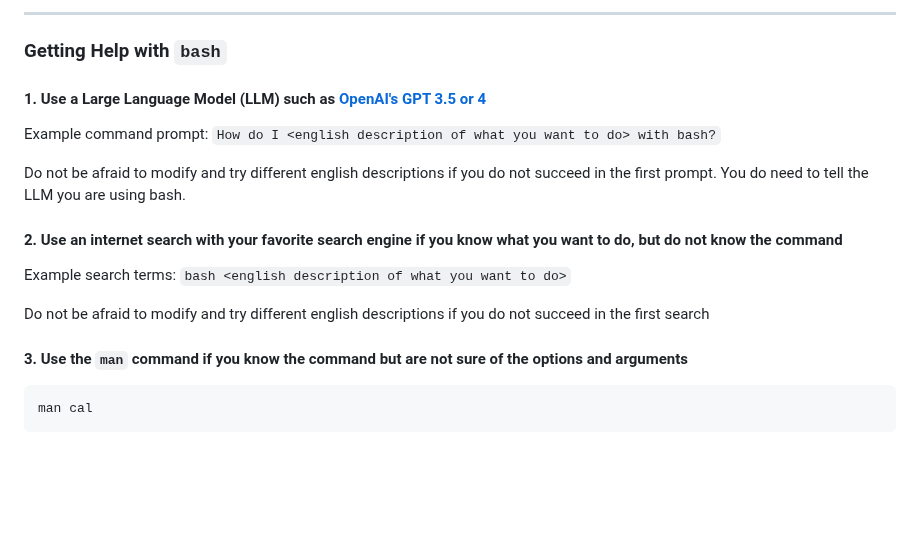
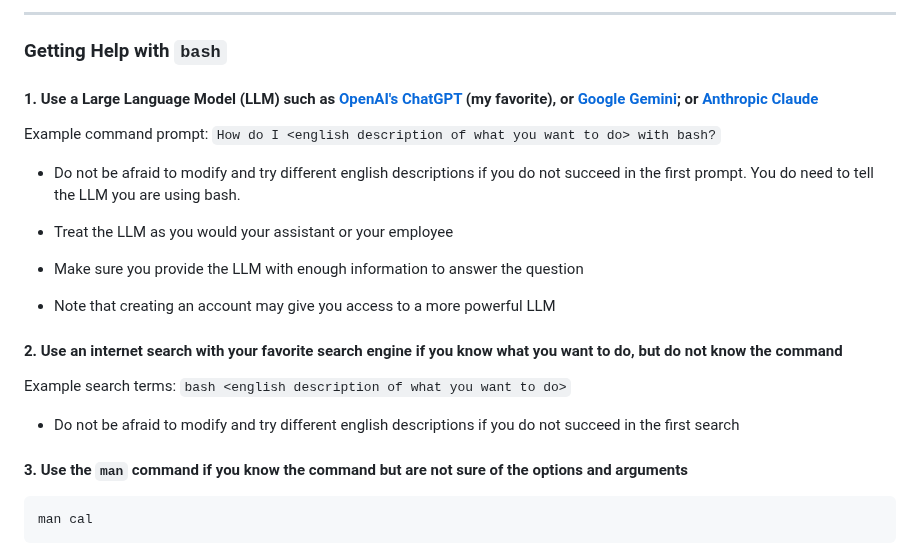
Before and after one commit to tamucc-comp-bio/classroom_repo_2024, a Markdown page: lectures/lecture01.md, the part around the change. Drawn GitHub-style; folded sections open; blank space fills up the shorter version.

Commit message:
lecture 01

```diff
--- a/lectures/lecture01.md
+++ b/lectures/lecture01.md
@@ -479,17 +479,23 @@ _Note: `ctrl + c` will stop a command if it is taking too long to complete_
 
 ### Getting Help with `bash`
 
-#### 1. Use a Large Language Model (LLM) such as [OpenAI's GPT 3.5 or 4](https://chat.openai.com/)
+#### 1. Use a Large Language Model (LLM) such as [OpenAI's ChatGPT](https://chat.openai.com/) (my favorite), or [Google Gemini](https://gemini.google.com/app); or [Anthropic Claude](https://www.anthropic.com/claude)
 
 Example command prompt: `How do I <english description of what you want to do> with bash?`
 
-Do not be afraid to modify and try different english descriptions if you do not succeed in the first prompt.  You do need to tell the LLM you are using bash.
+  * Do not be afraid to modify and try different english descriptions if you do not succeed in the first prompt.  You do need to tell the LLM you are using bash.
+
+  * Treat the LLM as you would your assistant or your employee
+
+  * Make sure you provide the LLM with enough information to answer the question
+
+  * Note that creating an account may give you access to a more powerful LLM
 
 #### 2. Use an internet search with your favorite search engine if you know what you want to do, but do not know the command
 
 Example search terms: `bash <english description of what you want to do>`
 
-Do not be afraid to modify and try different english descriptions if you do not succeed in the first search
+  * Do not be afraid to modify and try different english descriptions if you do not succeed in the first search
 
 #### 3. Use the `man` command if you know the command but are not sure of the options and arguments
 
```
